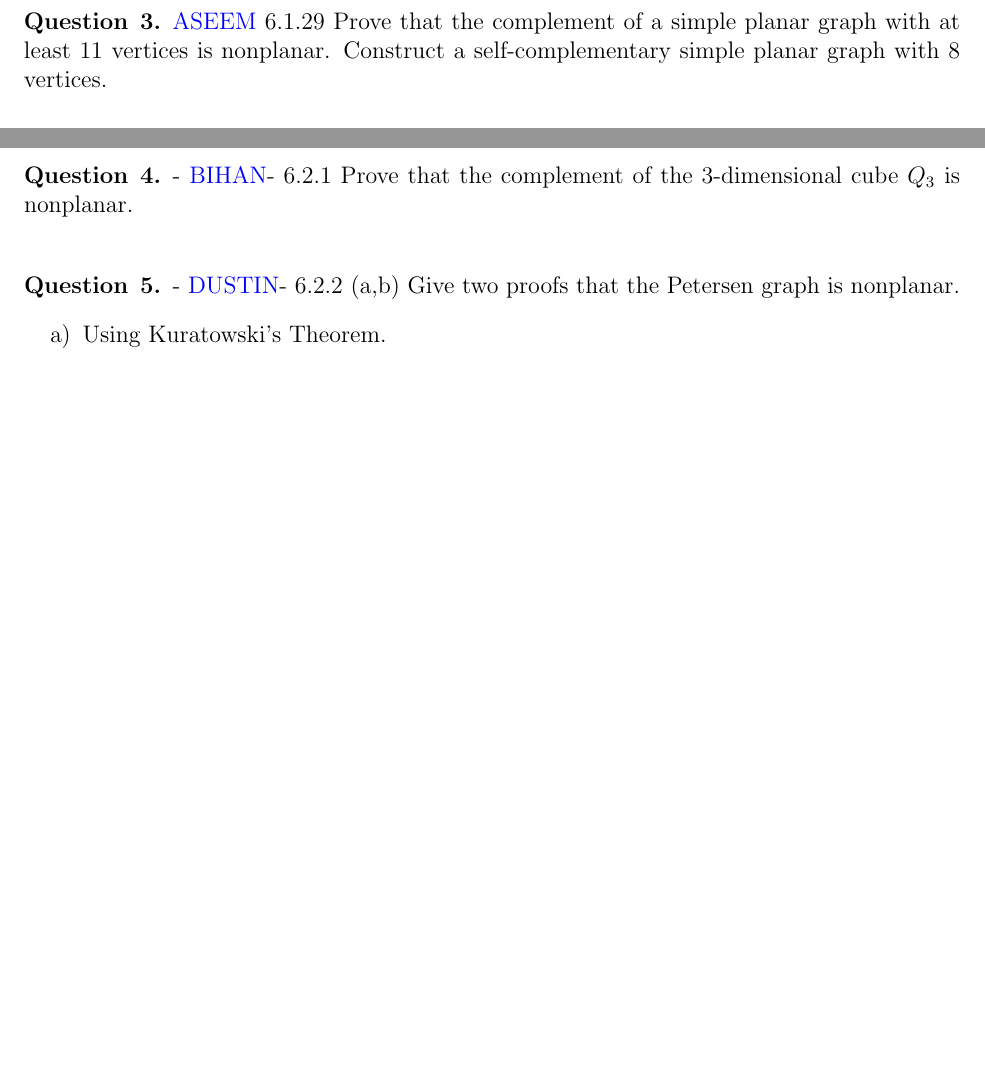
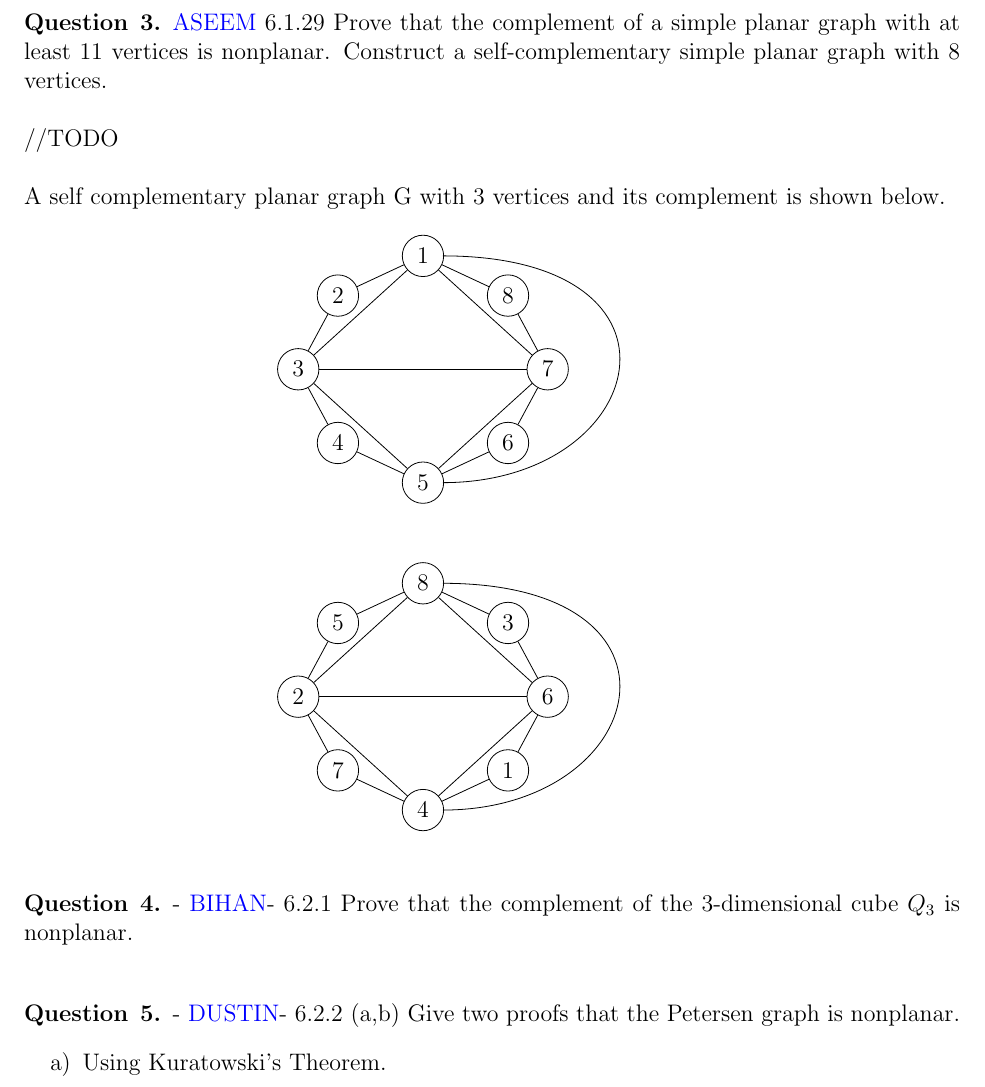
Before and after one commit to aseem96/2018-graph-theory, a LaTeX problem sheet (hw7/HW7.tex): two parts of pages 1 and 2 of 2 before the commit and part of page 2 of 2 after it, the two joined at a grey line, cut so that both start at the same text, the shorter picture padded with empty space. Compiled offline with pdfLaTeX.

Commit message:
added second part of q3

```diff
--- a/hw7/HW7.tex
+++ b/hw7/HW7.tex
@@ -80,7 +80,61 @@ Hence, our assumption is false.
 \end{question}
 
 \begin{question}{3} \color{blue} ASEEM \color{black}
- 6.1.29  Prove that the complement of a simple planar graph with at least 11 vertices is nonplanar.  Construct a self-complementary simple planar graph with 8 vertices.
+ 6.1.29  Prove that the complement of a simple planar graph with at least 11 vertices is nonplanar.  Construct a self-complementary simple planar graph with 8 vertices. \\
+\\ //TODO \\
+\\ A self complementary planar graph G with 3 vertices and its complement is shown below.
+\begin{align*}
+\begin{tikzpicture}
+\node[shape=circle,draw=black] (1) at (2,1) {1};
+\node[shape=circle,draw=black] (2) at (0.5,0.3) {2};
+\node[shape=circle,draw=black] (3) at (-0.2,-1) {3};
+\node[shape=circle,draw=black] (4) at (0.5,-2.3) {4};
+\node[shape=circle,draw=black] (5) at (2,-3) {5};
+\node[shape=circle,draw=black] (6) at (3.5,-2.3) {6};
+\node[shape=circle,draw=black] (7) at (4.2,-1) {7};
+\node[shape=circle,draw=black] (8) at (3.5,0.3) {8};
+\path [] (1) edge node[left] {} (2);
+\path [] (2) edge node[left] {} (3);
+\path [] (3) edge node[left] {} (4);
+\path [] (4) edge node[left] {} (5);
+\path [] (5) edge node[left] {} (6);
+\path [] (6) edge node[left] {} (7);
+\path [] (7) edge node[left] {} (8);
+\path [] (8) edge node[left] {} (1);
+\path [] (1) edge node[left] {} (3);
+\path [] (3) edge node[left] {} (5);
+\path [] (5) edge node[left] {} (7);
+\path [] (7) edge node[left] {} (1);
+\path [] (3) edge node[left] {} (7);
+\draw (2.35, 1) .. controls (7,1) and (6,-3) .. (2.35, -3);
+\end{tikzpicture}
+\end{align*}
+\begin{align*}
+\begin{tikzpicture}
+\node[shape=circle,draw=black] (1) at (2,1) {8};
+\node[shape=circle,draw=black] (2) at (0.5,0.3) {5};
+\node[shape=circle,draw=black] (3) at (-0.2,-1) {2};
+\node[shape=circle,draw=black] (4) at (0.5,-2.3) {7};
+\node[shape=circle,draw=black] (5) at (2,-3) {4};
+\node[shape=circle,draw=black] (6) at (3.5,-2.3) {1};
+\node[shape=circle,draw=black] (7) at (4.2,-1) {6};
+\node[shape=circle,draw=black] (8) at (3.5,0.3) {3};
+\path [] (1) edge node[left] {} (2);
+\path [] (2) edge node[left] {} (3);
+\path [] (3) edge node[left] {} (4);
+\path [] (4) edge node[left] {} (5);
+\path [] (5) edge node[left] {} (6);
+\path [] (6) edge node[left] {} (7);
+\path [] (7) edge node[left] {} (8);
+\path [] (8) edge node[left] {} (1);
+\path [] (1) edge node[left] {} (3);
+\path [] (3) edge node[left] {} (5);
+\path [] (5) edge node[left] {} (7);
+\path [] (7) edge node[left] {} (1);
+\path [] (3) edge node[left] {} (7);
+\draw (2.35, 1) .. controls (7,1) and (6,-3) .. (2.35, -3);
+\end{tikzpicture}
+\end{align*}
 \end{question}
 
 \begin{question}{4} - \color{blue}BIHAN\color{black} -
```
